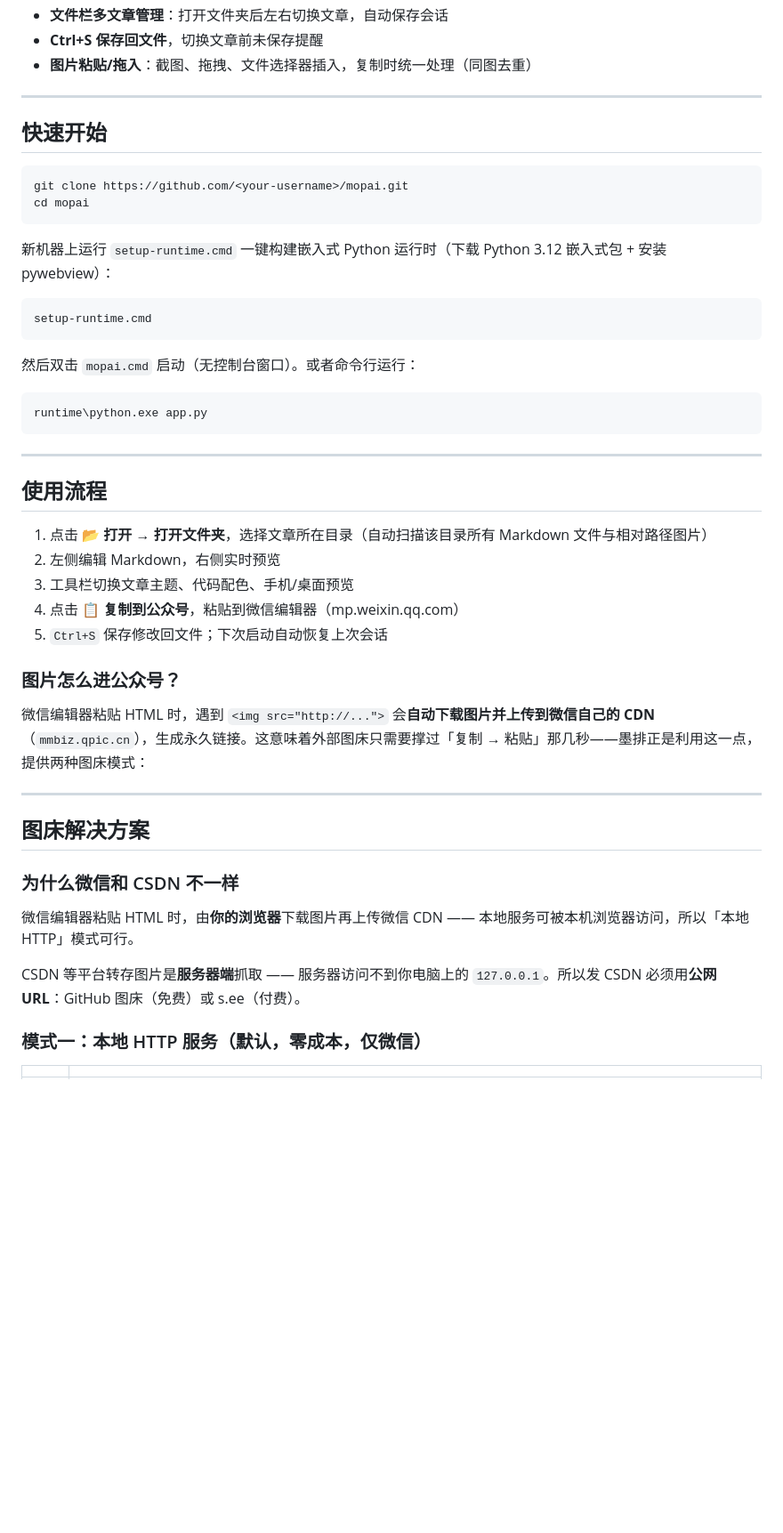
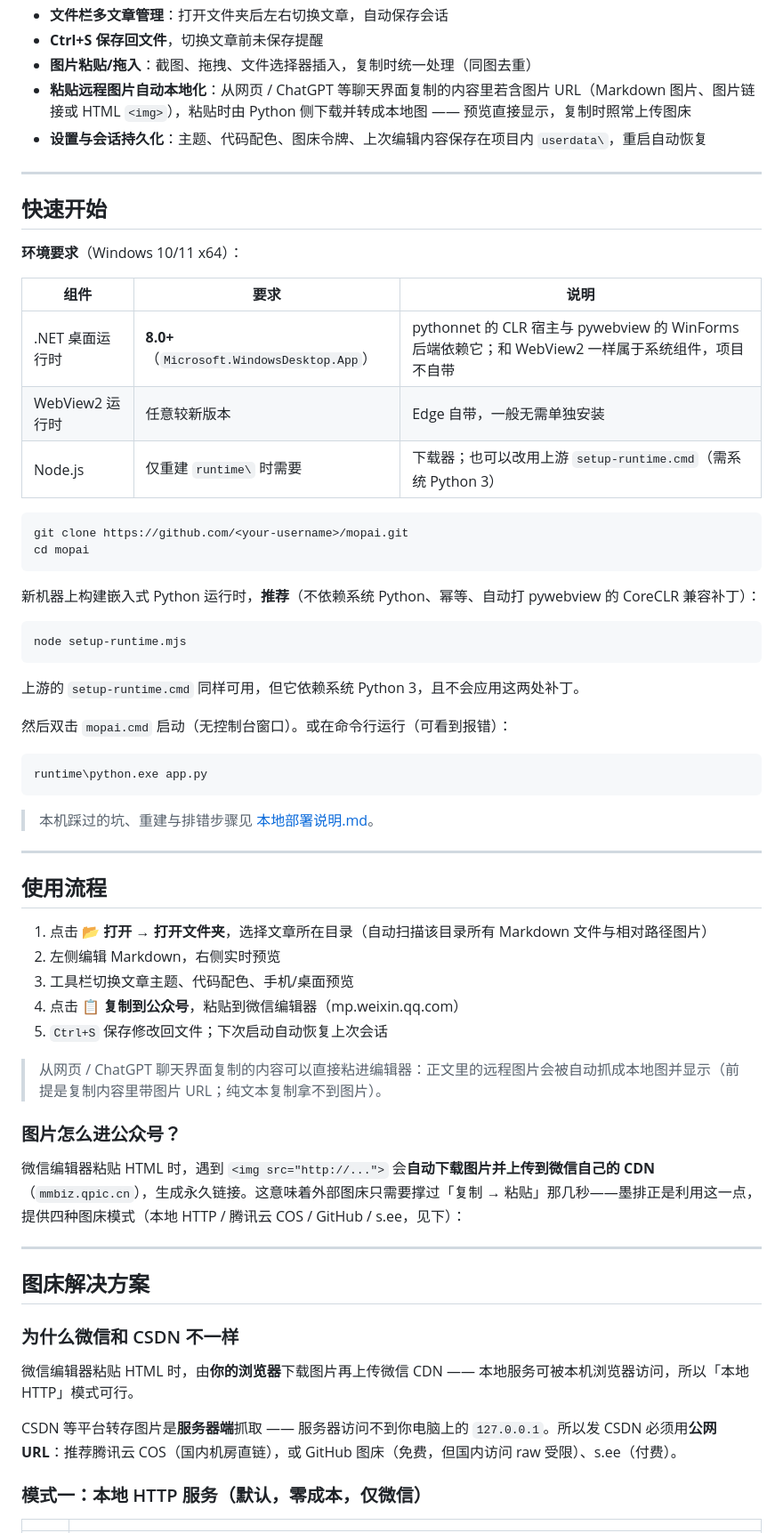
Before and after one commit to Friend-Xu/mopai, a Markdown page: README.md, the part around one of its changes. Shown at 89% size. Rendered like a GitHub page; blank space fills up the shorter version.

````diff
--- a/README.md
+++ b/README.md
@@ -22,27 +23,41 @@
 - **文件栏多文章管理**：打开文件夹后左右切换文章，自动保存会话
 - **Ctrl+S 保存回文件**，切换文章前未保存提醒
 - **图片粘贴/拖入**：截图、拖拽、文件选择器插入，复制时统一处理（同图去重）
+- **粘贴远程图片自动本地化**：从网页 / ChatGPT 等聊天界面复制的内容里若含图片 URL（Markdown 图片、图片链接或 HTML `<img>`），粘贴时由 Python 侧下载并转成本地图 —— 预览直接显示，复制时照常上传图床
+- **设置与会话持久化**：主题、代码配色、图床令牌、上次编辑内容保存在项目内 `userdata\`，重启自动恢复
 
 ---
 
 ## 快速开始
+
+**环境要求**（Windows 10/11 x64）：
+
+| 组件 | 要求 | 说明 |
+|---|---|---|
+| .NET 桌面运行时 | **8.0+**（`Microsoft.WindowsDesktop.App`） | pythonnet 的 CLR 宿主与 pywebview 的 WinForms 后端依赖它；和 WebView2 一样属于系统组件，项目不自带 |
+| WebView2 运行时 | 任意较新版本 | Edge 自带，一般无需单独安装 |
+| Node.js | 仅重建 `runtime\` 时需要 | 下载器；也可以改用上游 `setup-runtime.cmd`（需系统 Python 3） |
 
 ```bash
 git clone https://github.com/<your-username>/mopai.git
 cd mopai
 ```
 
-新机器上运行 `setup-runtime.cmd` 一键构建嵌入式 Python 运行时（下载 Python 3.12 嵌入式包 + 安装 pywebview）：
+新机器上构建嵌入式 Python 运行时，**推荐**（不依赖系统 Python、幂等、自动打 pywebview 的 CoreCLR 兼容补丁）：
 
 ```
-setup-runtime.cmd
+node setup-runtime.mjs
 ```
 
-然后双击 `mopai.cmd` 启动（无控制台窗口）。或者命令行运行：
+上游的 `setup-runtime.cmd` 同样可用，但它依赖系统 Python 3，且不会应用这两处补丁。
+
+然后双击 `mopai.cmd` 启动（无控制台窗口）。或在命令行运行（可看到报错）：
 
 ```
 runtime\python.exe app.py
 ```
+
+> 本机踩过的坑、重建与排错步骤见 [本地部署说明.md](本地部署说明.md)。
 
 ---
 
@@ -54,9 +69,11 @@ runtime\python.exe app.py
 4. 点击 **📋 复制到公众号**，粘贴到微信编辑器（mp.weixin.qq.com）
 5. `Ctrl+S` 保存修改回文件；下次启动自动恢复上次会话
 
+> 从网页 / ChatGPT 聊天界面复制的内容可以直接粘进编辑器：正文里的远程图片会被自动抓成本地图并显示（前提是复制内容里带图片 URL；纯文本复制拿不到图片）。
+
 ### 图片怎么进公众号？
 
-微信编辑器粘贴 HTML 时，遇到 `<img src="http://...">` 会**自动下载图片并上传到微信自己的 CDN**（`mmbiz.qpic.cn`），生成永久链接。这意味着外部图床只需要撑过「复制 → 粘贴」那几秒——墨排正是利用这一点，提供两种图床模式：
+微信编辑器粘贴 HTML 时，遇到 `<img src="http://...">` 会**自动下载图片并上传到微信自己的 CDN**（`mmbiz.qpic.cn`），生成永久链接。这意味着外部图床只需要撑过「复制 → 粘贴」那几秒——墨排正是利用这一点，提供四种图床模式（本地 HTTP / 腾讯云 COS / GitHub / s.ee，见下）：
 
 ---
 
@@ -66,7 +83,7 @@ runtime\python.exe app.py
 
 微信编辑器粘贴 HTML 时，由**你的浏览器**下载图片再上传微信 CDN —— 本地服务可被本机浏览器访问，所以「本地 HTTP」模式可行。
 
-CSDN 等平台转存图片是**服务器端**抓取 —— 服务器访问不到你电脑上的 `127.0.0.1`。所以发 CSDN 必须用**公网 URL**：GitHub 图床（免费）或 s.ee（付费）。
+CSDN 等平台转存图片是**服务器端**抓取 —— 服务器访问不到你电脑上的 `127.0.0.1`。所以发 CSDN 必须用**公网 URL**：推荐腾讯云 COS（国内机房直链），或 GitHub 图床（免费，但国内访问 raw 受限）、s.ee（付费）。
 
 ### 模式一：本地 HTTP 服务（默认，零成本，仅微信）
 
````
Also changed, not shown: other parts of README.md (+28 -10 lines).
